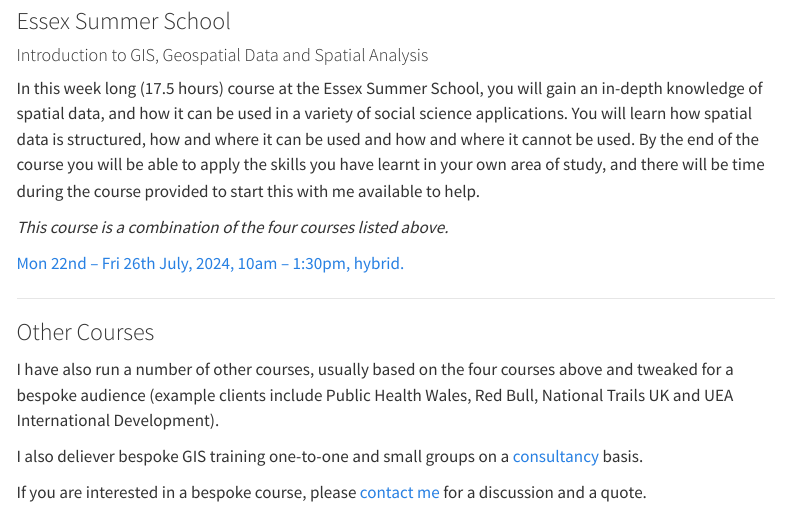
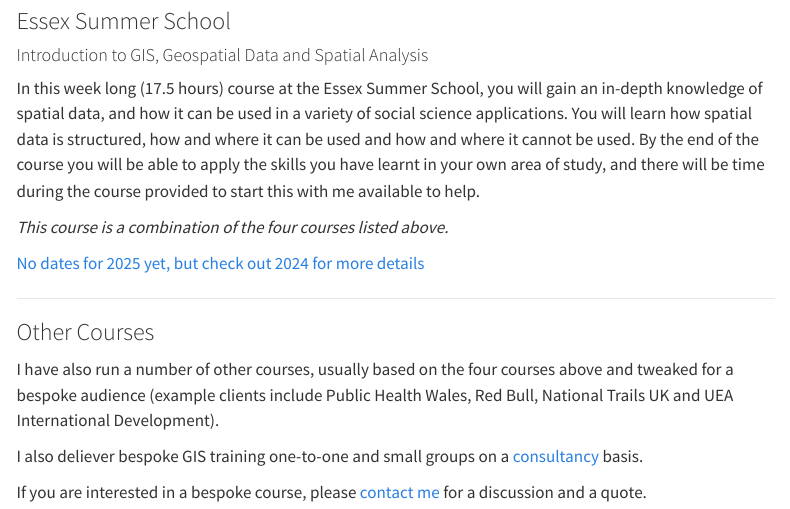
Before and after one commit to nickbearman/nickbearman.github.io, a Quarto document (training-courses.qmd): the page in a window 1100 px wide, from 3230 px down. Rendered offline with R 4.5, knitr and Pandoc in place of Quarto, with nearby package versions; menus at the side of the page are left out.

Commit message:
Update ESS link

```diff
--- a/training-courses.qmd
+++ b/training-courses.qmd
@@ -133,7 +133,7 @@ In this week long (17.5 hours) course at the Essex Summer School, you will gain
 
 *This course is a combination of the four courses listed above.*
 
-[Mon 22nd – Fri 26th July, 2024, 10am – 1:30pm, hybrid.](https://essexsummerschool.com/summer-school-facts/courses/ess-2024-course-list/1p-introduction-to-gis-geospatial-data-and-spatial-analysis/)
+[No dates for 2025 yet, but check out 2024 for more details](https://essexsummerschool.com/summer-school-facts/courses/ess-2024-course-list/1p-introduction-to-gis-geospatial-data-and-spatial-analysis/)
 
 ----
 
```
Also changed, not shown: docs/search.json, 2 other files.
